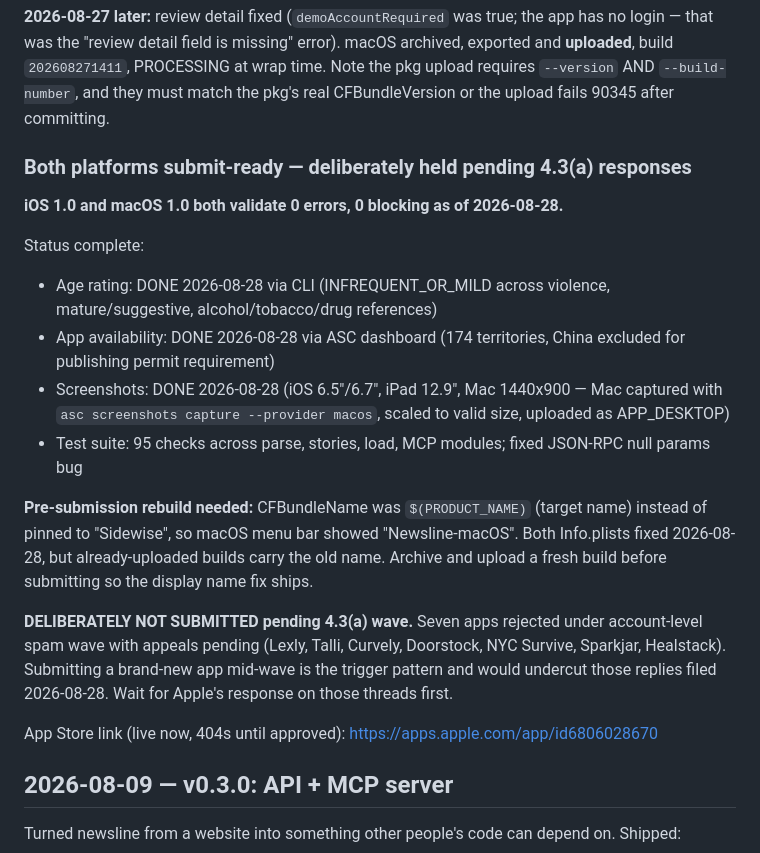
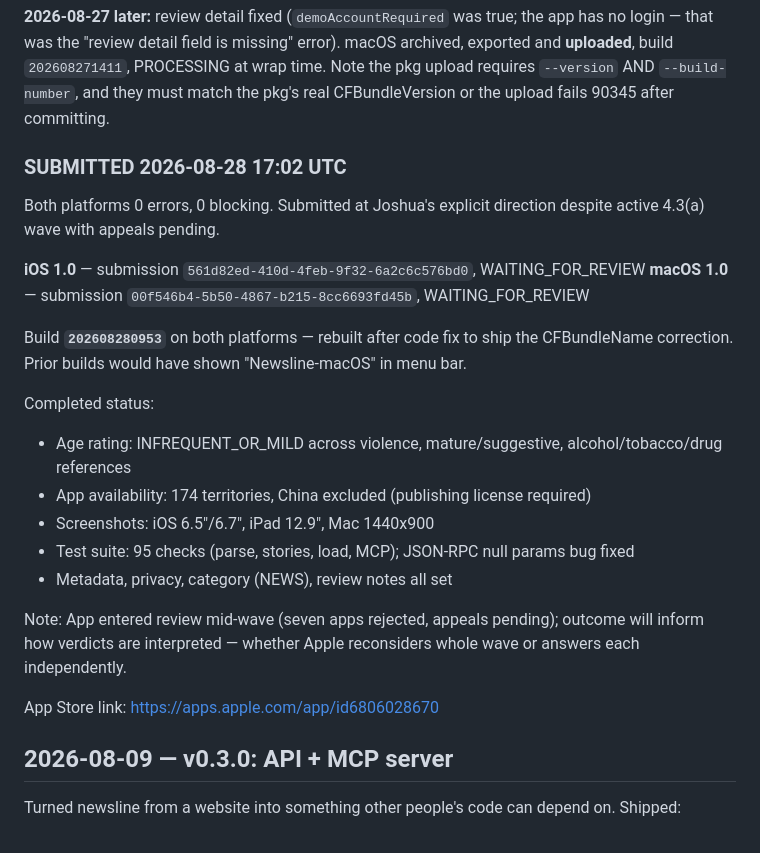
Before and after one commit to nulljosh/newsline, a Markdown page: roadmap.md, the part around the change. Drawn GitHub-style.

Commit message:
roadmap: SUBMITTED both platforms 2026-08-28 17:02 UTC; iOS sub 561d82ed, macOS 00f546b4; hold reversed at Joshua direction

```diff
--- a/roadmap.md
+++ b/roadmap.md
@@ -63,21 +63,25 @@ login — that was the "review detail field is missing" error). macOS archived,
 `--version` AND `--build-number`, and they must match the pkg's real CFBundleVersion or the
 upload fails 90345 after committing.
 
-### Both platforms submit-ready — deliberately held pending 4.3(a) responses
+### SUBMITTED 2026-08-28 17:02 UTC
 
-**iOS 1.0 and macOS 1.0 both validate 0 errors, 0 blocking as of 2026-08-28.**
+Both platforms 0 errors, 0 blocking. Submitted at Joshua's explicit direction despite active 4.3(a) wave with appeals pending.
 
-Status complete:
-- Age rating: DONE 2026-08-28 via CLI (INFREQUENT_OR_MILD across violence, mature/suggestive, alcohol/tobacco/drug references)
-- App availability: DONE 2026-08-28 via ASC dashboard (174 territories, China excluded for publishing permit requirement)
-- Screenshots: DONE 2026-08-28 (iOS 6.5"/6.7", iPad 12.9", Mac 1440x900 — Mac captured with `asc screenshots capture --provider macos`, scaled to valid size, uploaded as APP_DESKTOP)
-- Test suite: 95 checks across parse, stories, load, MCP modules; fixed JSON-RPC null params bug
+**iOS 1.0** — submission `561d82ed-410d-4feb-9f32-6a2c6c576bd0`, WAITING_FOR_REVIEW
+**macOS 1.0** — submission `00f546b4-5b50-4867-b215-8cc6693fd45b`, WAITING_FOR_REVIEW
 
-**Pre-submission rebuild needed:** CFBundleName was `$(PRODUCT_NAME)` (target name) instead of pinned to "Sidewise", so macOS menu bar showed "Newsline-macOS". Both Info.plists fixed 2026-08-28, but already-uploaded builds carry the old name. Archive and upload a fresh build before submitting so the display name fix ships.
+Build **`202608280953`** on both platforms — rebuilt after code fix to ship the CFBundleName correction. Prior builds would have shown "Newsline-macOS" in menu bar.
 
-**DELIBERATELY NOT SUBMITTED pending 4.3(a) wave.** Seven apps rejected under account-level spam wave with appeals pending (Lexly, Talli, Curvely, Doorstock, NYC Survive, Sparkjar, Healstack). Submitting a brand-new app mid-wave is the trigger pattern and would undercut those replies filed 2026-08-28. Wait for Apple's response on those threads first.
+Completed status:
+- Age rating: INFREQUENT_OR_MILD across violence, mature/suggestive, alcohol/tobacco/drug references
+- App availability: 174 territories, China excluded (publishing license required)
+- Screenshots: iOS 6.5"/6.7", iPad 12.9", Mac 1440x900
+- Test suite: 95 checks (parse, stories, load, MCP); JSON-RPC null params bug fixed
+- Metadata, privacy, category (NEWS), review notes all set
 
-App Store link (live now, 404s until approved): https://apps.apple.com/app/id6806028670
+Note: App entered review mid-wave (seven apps rejected, appeals pending); outcome will inform how verdicts are interpreted — whether Apple reconsiders whole wave or answers each independently.
+
+App Store link: https://apps.apple.com/app/id6806028670
 
 ## 2026-08-09 — v0.3.0: API + MCP server
 
```
